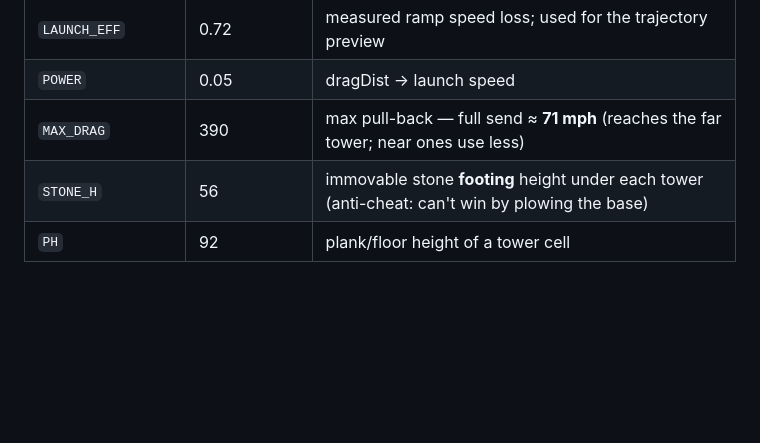
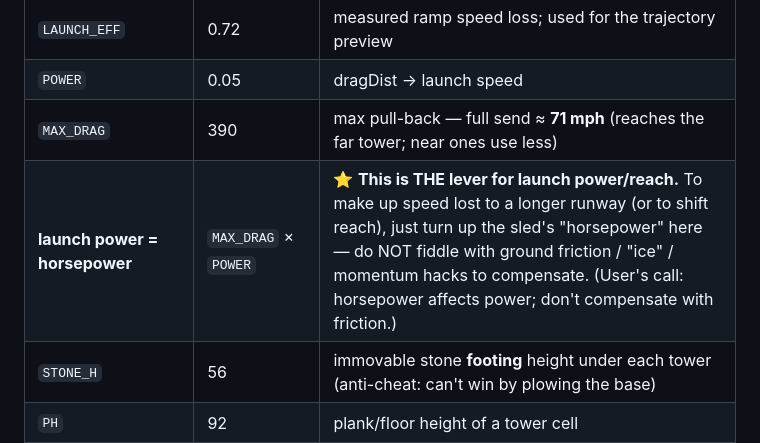
Before and after one commit to ross-ethridge/just-gonna-send-it, a Markdown page: AGENTS.md, the part around the change. GitHub-like rendering; blank space fills up the shorter version.

Commit message:
Note in AGENTS: launch horsepower (MAX_DRAG x POWER) is the lever for launch power/reach — don't compensate with friction/ice hacks
Co-Authored-By: Claude Opus 4.8 <noreply@anthropic.com>

```diff
--- a/AGENTS.md
+++ b/AGENTS.md
@@ -68,6 +68,7 @@ knock them all down and clear the level. 6 levels, escalating towers.
 | `LAUNCH_EFF` | 0.72 | measured ramp speed loss; used for the trajectory preview |
 | `POWER` | 0.05 | dragDist → launch speed |
 | `MAX_DRAG` | 390 | max pull-back — full send ≈ **71 mph** (reaches the far tower; near ones use less) |
+| **launch power = horsepower** | `MAX_DRAG` × `POWER` | ⭐ **This is THE lever for launch power/reach.** To make up speed lost to a longer runway (or to shift reach), just turn up the sled's "horsepower" here — do NOT fiddle with ground friction / "ice" / momentum hacks to compensate. (User's call: horsepower affects power; don't compensate with friction.) |
 | `STONE_H` | 56 | immovable stone **footing** height under each tower (anti-cheat: can't win by plowing the base) |
 | `PH` | 92 | plank/floor height of a tower cell |
 | sled `density` | 0.006 | moderate mass — topples the tower it hits **without bulldozing the row** |
```
